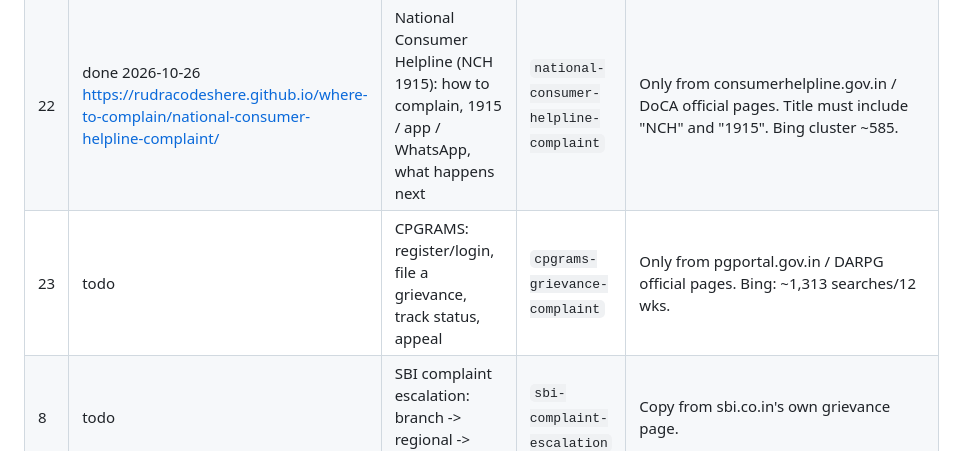
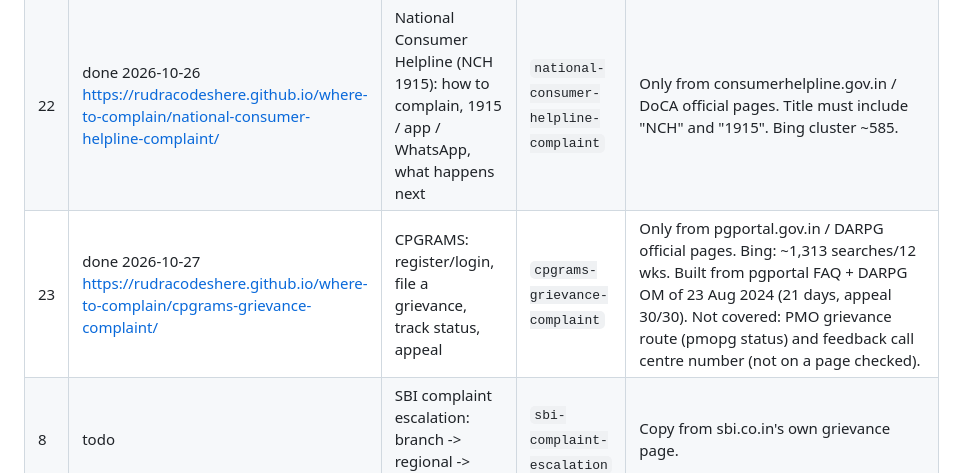
Before and after one commit to rudracodeshere/where-to-complain, a Markdown page: QUEUE.md, the part around the change. Drawn GitHub-style.

```diff
--- a/QUEUE.md
+++ b/QUEUE.md
@@ -13,7 +13,7 @@ Source of the list: `/workspace/boring-realty/picks/01-escalation-ladder-directo
 | 6 | done | How to file a complaint on the RBI CMS portal | `how-to-file-complaint-rbi-cms-portal` | Published 2026-10-23. Follows RB-IOS 2026 (30-day wait, 90-day window). |
 | 10 | done 2026-10-25 https://rudracodeshere.github.io/where-to-complain/consumer-court-complaint-e-jagriti/ | Consumer court complaint online: e-Jagriti (e-Daakhil) step by step | `consumer-court-complaint-e-jagriti` | e-Daakhil was replaced by e-Jagriti (e-jagriti.gov.in) on 1 Jan 2025 per br grower; VERIFY on official govt press release / edaakhil.nic.in notice / e-jagriti.gov.in. Build around e-Jagriti, mention e-Daakhil as old name. Fee slabs and limitation only from official Consumer Protection rules. Bing cluster ~2,830. Link from insurance page and hubs. |
 | 22 | done 2026-10-26 https://rudracodeshere.github.io/where-to-complain/national-consumer-helpline-complaint/ | National Consumer Helpline (NCH 1915): how to complain, 1915 / app / WhatsApp, what happens next | `national-consumer-helpline-complaint` | Only from consumerhelpline.gov.in / DoCA official pages. Title must include "NCH" and "1915". Bing cluster ~585. |
-| 23 | todo | CPGRAMS: register/login, file a grievance, track status, appeal | `cpgrams-grievance-complaint` | Only from pgportal.gov.in / DARPG official pages. Bing: ~1,313 searches/12 wks. |
+| 23 | done 2026-10-27 https://rudracodeshere.github.io/where-to-complain/cpgrams-grievance-complaint/ | CPGRAMS: register/login, file a grievance, track status, appeal | `cpgrams-grievance-complaint` | Only from pgportal.gov.in / DARPG official pages. Bing: ~1,313 searches/12 wks. Built from pgportal FAQ + DARPG OM of 23 Aug 2024 (21 days, appeal 30/30). Not covered: PMO grievance route (pmopg status) and feedback call centre number (not on a page checked). |
 | 8 | todo | SBI complaint escalation: branch -> regional -> PNO -> CMS | `sbi-complaint-escalation` | Copy from sbi.co.in's own grievance page. |
 | 20 | todo | IndiGo / Air India: AirSewa and DGCA complaint route | `airline-complaint-airsewa` | |
 | 4 | todo | Care Health: cashless denied / claim rejected ladder + template | `care-health-complaint-escalation` | Same method as #3. |
```
Also changed, not shown: CHANGELOG.md (+6 -0 lines), README.md (+2 -1 lines).
